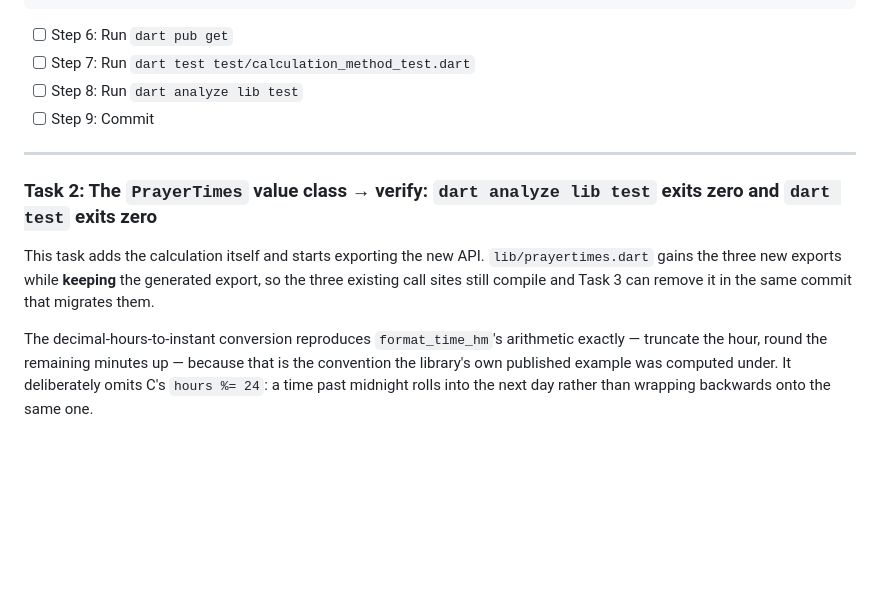
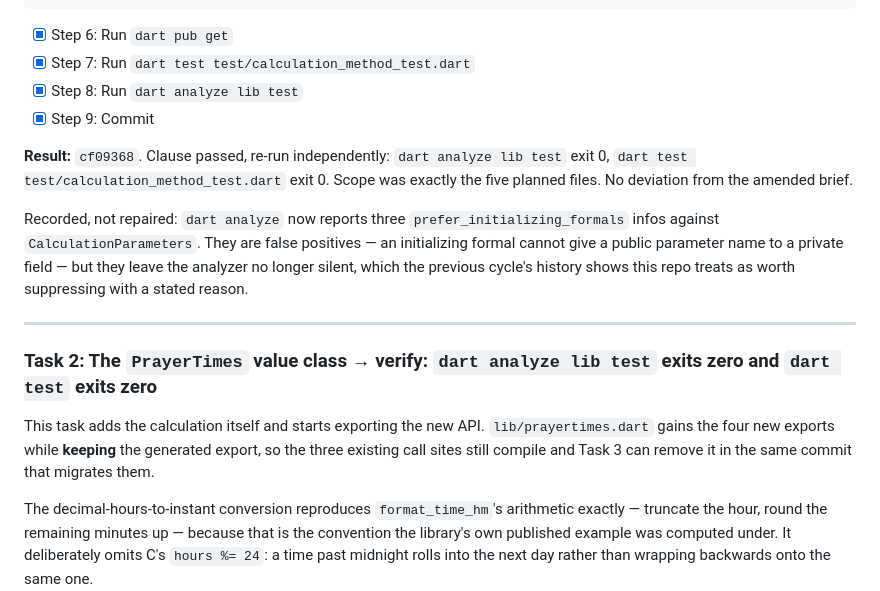
Before and after one commit to muslimtify-org/libmuslim-dart, a Markdown page: docs/plans/2026-08-16-prayertimes-public-api.md, the part around one of its changes. Rendered like a GitHub page; blank space fills up the shorter version.

Commit message:
plan: tick Task 1, value types and method catalogue landed

````diff
--- a/docs/plans/2026-08-16-prayertimes-public-api.md
+++ b/docs/plans/2026-08-16-prayertimes-public-api.md
@@ -389,16 +389,20 @@ void main() {
 }
 ```
 
-- [ ] Step 6: Run `dart pub get`
-- [ ] Step 7: Run `dart test test/calculation_method_test.dart`
-- [ ] Step 8: Run `dart analyze lib test`
-- [ ] Step 9: Commit
+- [x] Step 6: Run `dart pub get`
+- [x] Step 7: Run `dart test test/calculation_method_test.dart`
+- [x] Step 8: Run `dart analyze lib test`
+- [x] Step 9: Commit
+
+**Result:** `cf09368`. Clause passed, re-run independently: `dart analyze lib test` exit 0, `dart test test/calculation_method_test.dart` exit 0. Scope was exactly the five planned files. No deviation from the amended brief.
+
+Recorded, not repaired: `dart analyze` now reports three `prefer_initializing_formals` infos against `CalculationParameters`. They are false positives — an initializing formal cannot give a public parameter name to a private field — but they leave the analyzer no longer silent, which the previous cycle's history shows this repo treats as worth suppressing with a stated reason.
 
 ---
 
 ### Task 2: The `PrayerTimes` value class → verify: `dart analyze lib test` exits zero and `dart test` exits zero
 
-This task adds the calculation itself and starts exporting the new API. `lib/prayertimes.dart` gains the three new exports while **keeping** the generated export, so the three existing call sites still compile and Task 3 can remove it in the same commit that migrates them.
+This task adds the calculation itself and starts exporting the new API. `lib/prayertimes.dart` gains the four new exports while **keeping** the generated export, so the three existing call sites still compile and Task 3 can remove it in the same commit that migrates them.
 
 The decimal-hours-to-instant conversion reproduces `format_time_hm`'s arithmetic exactly — truncate the hour, round the remaining minutes up — because that is the convention the library's own published example was computed under. It deliberately omits C's `hours %= 24`: a time past midnight rolls into the next day rather than wrapping backwards onto the same one.
 
````
Also changed, not shown: other parts of docs/plans/2026-08-16-prayertimes-public-api.md (+5 -5 lines).
